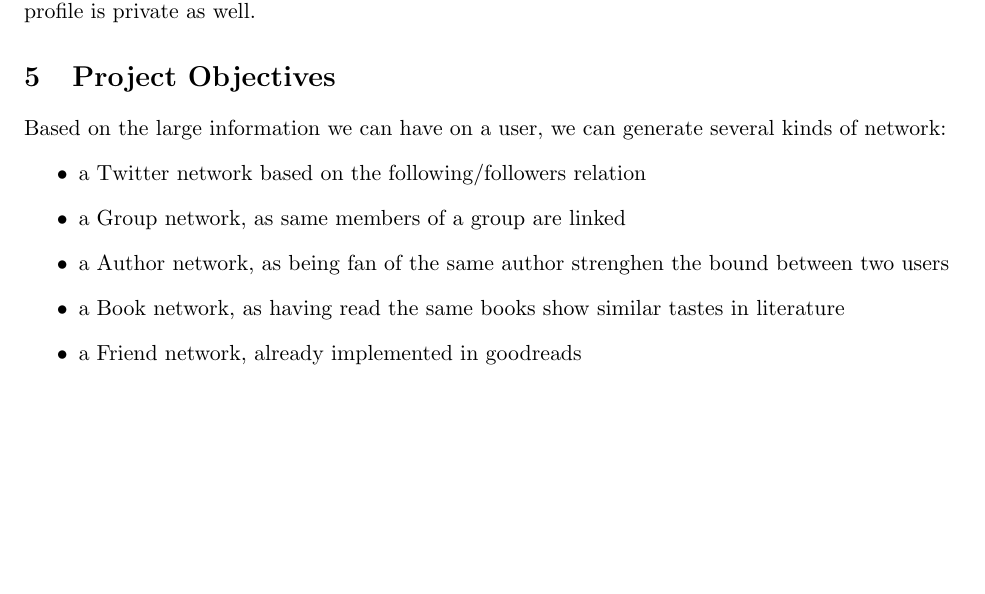
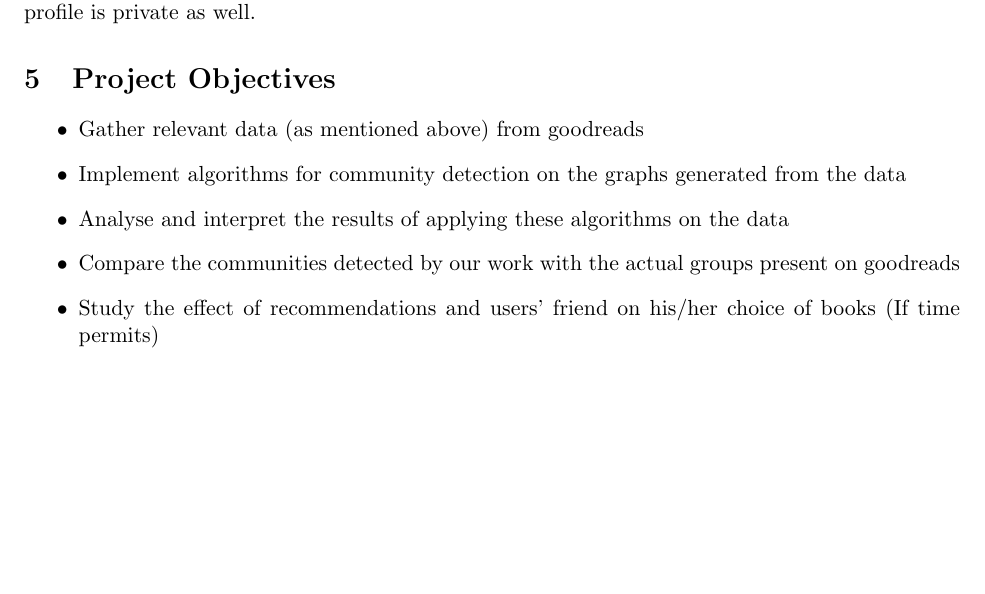
Before and after one commit to acreux/nus-cs5345-project, a LaTeX document (Project_Proposal/report.tex): part of page 4 of 6, cut so that both start at the same text, the shorter picture padded with empty space. Compiled offline with pdfLaTeX.

Commit message:
adding project objective

```diff
--- a/Project_Proposal/report.tex
+++ b/Project_Proposal/report.tex
@@ -104,14 +104,13 @@ Also, we  can only query a user data if the profile is public. Based on our init
 
 \section{Project Objectives}
 
-Based on the large information we can have on a user, we can generate several kinds of network:
+
 \begin{itemize}
-\item a Twitter network based on the following/followers relation
-\item a Group network, as same members of a group are linked
-\item a Author network, as being fan of the same author strenghen the bound between two users
-\item a Book network, as having read the same books show similar tastes in literature
-\item a Friend network, already implemented in goodreads
-\end{itemize}
+\item Gather relevant data (as mentioned above) from goodreads
+\item Implement algorithms for community detection on the graphs generated from the data
+\item Analyse and interpret the results of applying these algorithms on the data
+\item Compare the communities detected by our work with the actual groups present on goodreads
+\item Study the effect of recommendations and users' friend on his/her choice of books (If time permits)
 
 
 % http://networkx.github.io/documentation/networkx-1.9.1/reference/generated/networkx.algorithms.cluster.clustering.html?highlight=clustering#networkx.algorithms.cluster.clustering
```
